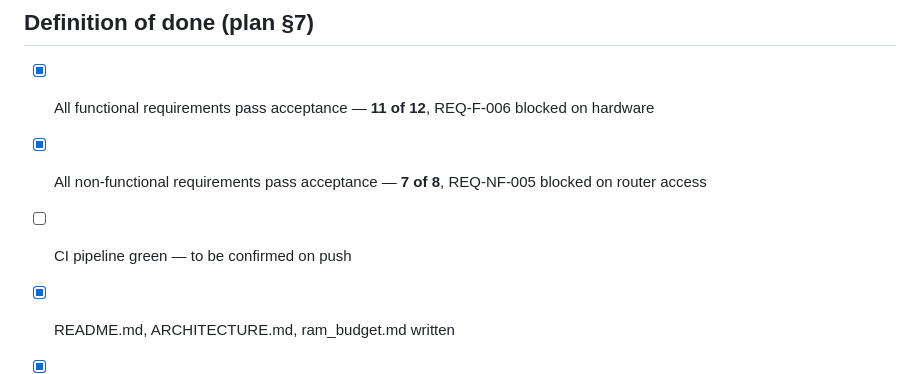
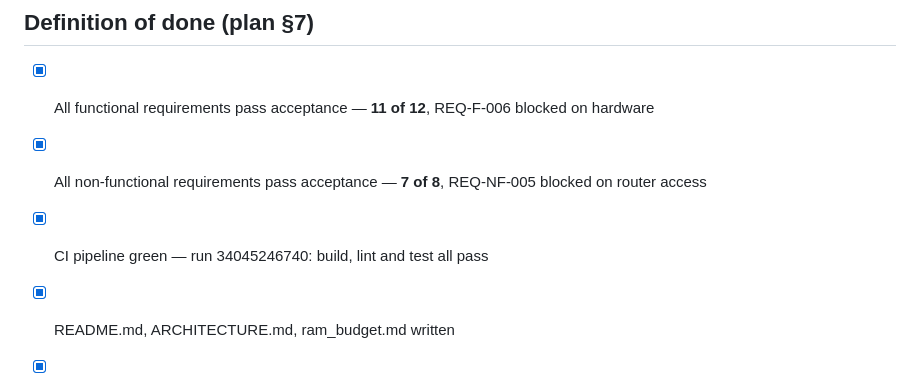
Before and after one commit to LucaAgrippino/energy-device-gateway, a Markdown page: docs/acceptance_results.md, the part around the change. GitHub-like rendering.

```diff
--- a/docs/acceptance_results.md
+++ b/docs/acceptance_results.md
@@ -71,7 +71,7 @@ reboot.
 
 - [x] All functional requirements pass acceptance — **11 of 12**, REQ-F-006 blocked on hardware
 - [x] All non-functional requirements pass acceptance — **7 of 8**, REQ-NF-005 blocked on router access
-- [ ] CI pipeline green — to be confirmed on push
+- [x] CI pipeline green — run 34045246740: build, lint and test all pass
 - [x] README.md, ARCHITECTURE.md, ram_budget.md written
 - [x] All DESIGN.md files complete, with measured stack/heap values recorded in `docs/ram_budget.md`
 - [ ] Repository tagged `v1.0` — pending the two blocked items
```
Also changed, not shown: STATE.md (+1 -1 lines).
